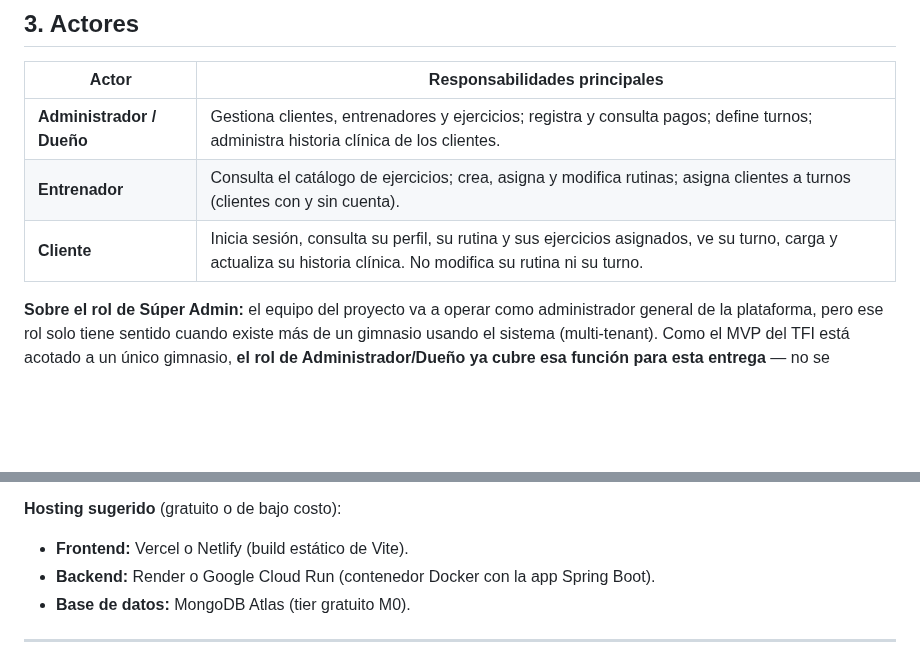
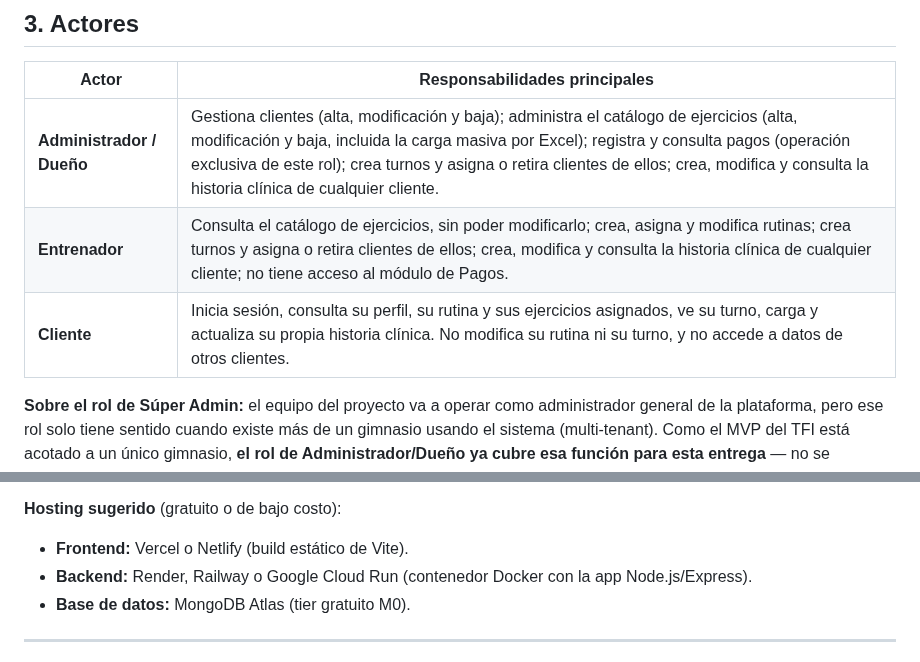
Before and after one commit to maurozavatti/TPI_Grupo_101_GymManager, a Markdown page: README.md, 2 parts joined by grey strips. Drawn GitHub-style; blank space fills up the shorter version.

```diff
--- a/README.md
+++ b/README.md
@@ -35,9 +35,9 @@ Existen soluciones comerciales de gestión de gimnasios. GymManager no busca com
 
 | Actor | Responsabilidades principales |
 |---|---|
-| **Administrador / Dueño** | Gestiona clientes, entrenadores y ejercicios; registra y consulta pagos; define turnos; administra historia clínica de los clientes. |
-| **Entrenador** | Consulta el catálogo de ejercicios; crea, asigna y modifica rutinas; asigna clientes a turnos (clientes con y sin cuenta). |
-| **Cliente** | Inicia sesión, consulta su perfil, su rutina y sus ejercicios asignados, ve su turno, carga y actualiza su historia clínica. No modifica su rutina ni su turno. |
+| **Administrador / Dueño** | Gestiona clientes (alta, modificación y baja); administra el catálogo de ejercicios (alta, modificación y baja, incluida la carga masiva por Excel); registra y consulta pagos (operación exclusiva de este rol); crea turnos y asigna o retira clientes de ellos; crea, modifica y consulta la historia clínica de cualquier cliente. |
+| **Entrenador** | Consulta el catálogo de ejercicios, sin poder modificarlo; crea, asigna y modifica rutinas; crea turnos y asigna o retira clientes de ellos; crea, modifica y consulta la historia clínica de cualquier cliente; no tiene acceso al módulo de Pagos. |
+| **Cliente** | Inicia sesión, consulta su perfil, su rutina y sus ejercicios asignados, ve su turno, carga y actualiza su propia historia clínica. No modifica su rutina ni su turno, y no accede a datos de otros clientes. |
 
 **Sobre el rol de Súper Admin:** el equipo del proyecto va a operar como administrador general de la plataforma, pero ese rol solo tiene sentido cuando existe más de un gimnasio usando el sistema (multi-tenant). Como el MVP del TFI está acotado a un único gimnasio, **el rol de Administrador/Dueño ya cubre esa función para esta entrega** — no se implementa un actor "Súper Admin" separado todavía. Ese rol queda documentado como parte de la visión a futuro (Sección 7), cuando exista más de un gimnasio y haya que gestionar altas y suscripciones entre ellos.
 
@@ -164,7 +166,7 @@ La información se mantiene restringida a estos roles porque se trata de datos s
 **Hosting sugerido** (gratuito o de bajo costo):
 
 - **Frontend:** Vercel o Netlify (build estático de Vite).
-- **Backend:** Render o Google Cloud Run (contenedor Docker con la app Spring Boot).
+- **Backend:** Render, Railway o Google Cloud Run (contenedor Docker con la app Node.js/Express).
 - **Base de datos:** MongoDB Atlas (tier gratuito M0).
 
 ---
```
Also changed, not shown: other parts of README.md (+9 -7 lines), docs/MODULOS.md (+4 -4 lines), docs/SEGURIDAD.md (+1 -1 lines).
